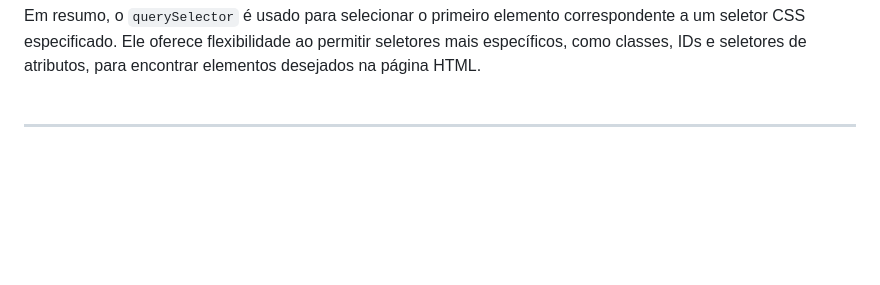
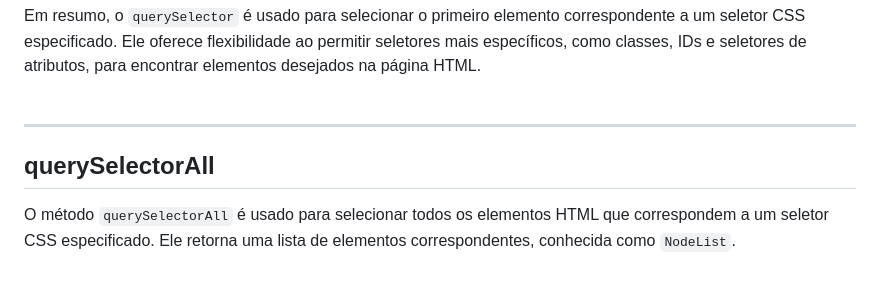
Before and after one commit to luanaalvessoares/javascript, a Markdown page: studies/selectors.md, the part around the change. Rendered like a GitHub page; blank space fills up the shorter version.

Commit message:
querySelectorAll

```diff
--- a/studies/selectors.md
+++ b/studies/selectors.md
@@ -298,3 +298,7 @@ _Neste exemplo, o `querySelector` é usado para selecionar o elemento com o ID "
 <br><br>
 Em resumo, o `querySelector` é usado para selecionar o primeiro elemento correspondente a um seletor CSS especificado. Ele oferece flexibilidade ao permitir seletores mais específicos, como classes, IDs e seletores de atributos, para encontrar elementos desejados na página HTML.
 <br><br><hr>
+
+## querySelectorAll
+O método `querySelectorAll` é usado para selecionar todos os elementos HTML que correspondem a um seletor CSS especificado. Ele retorna uma lista de elementos correspondentes, conhecida como `NodeList`.
+<br>
```
